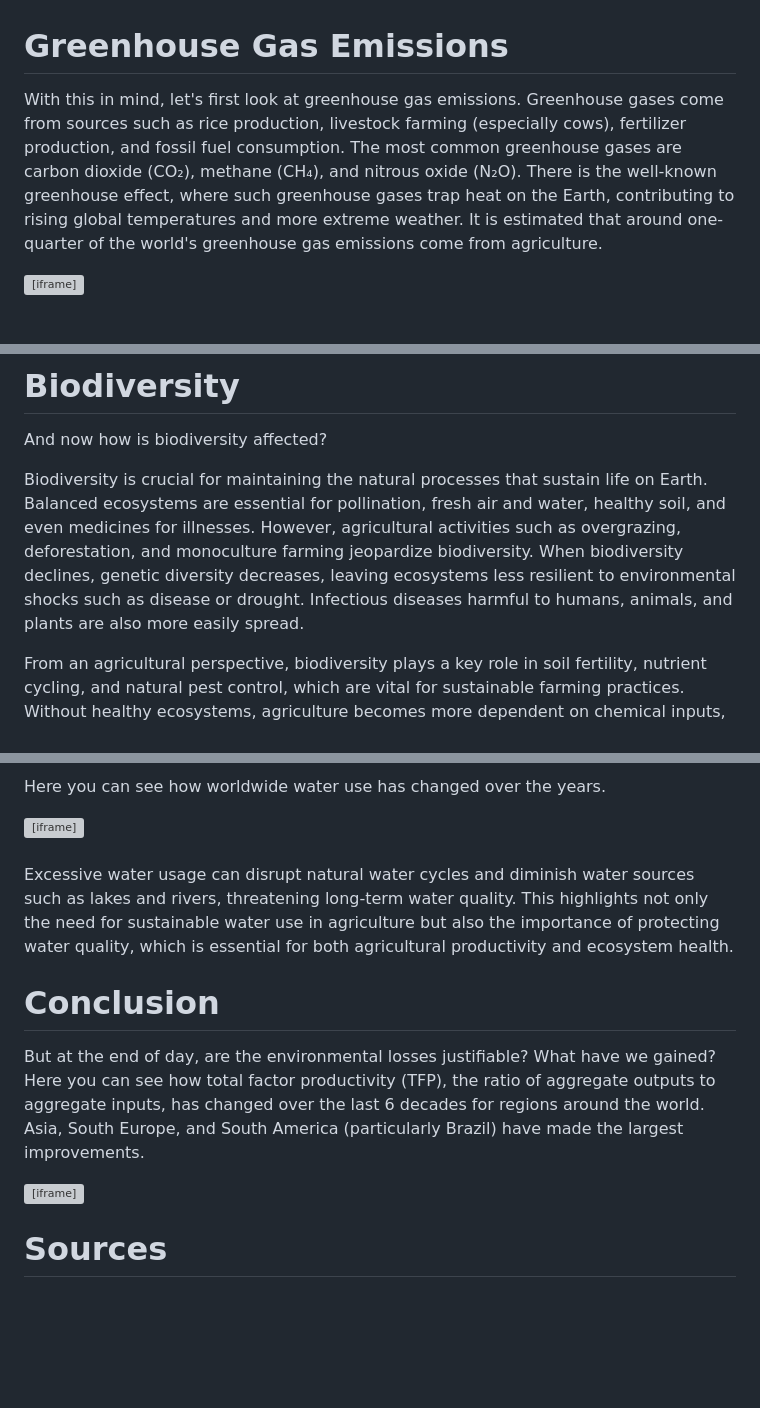
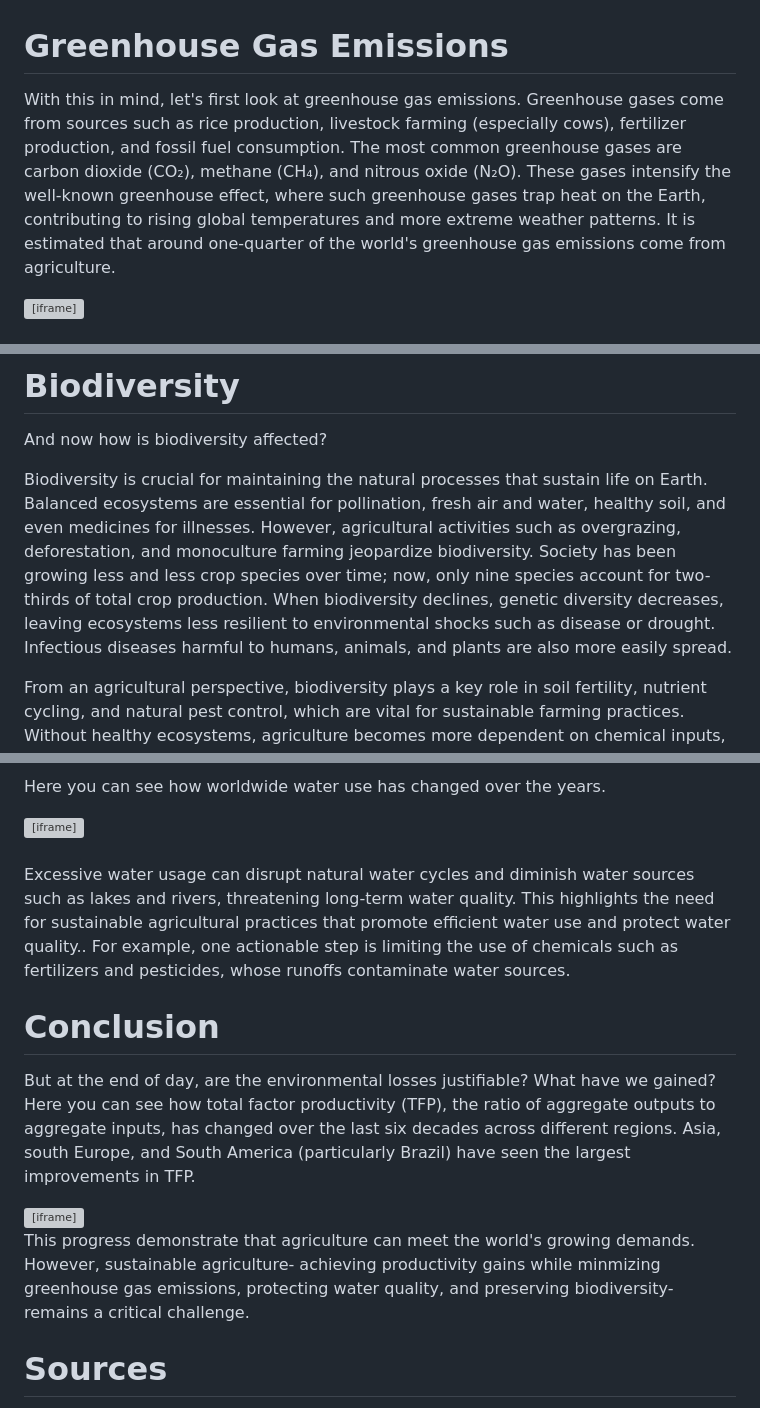
Before and after one commit to sliu750/Data-Visualization-Team-Project, a Markdown page: README.md, 3 parts joined by grey strips. GitHub-like rendering; blank space fills up the shorter version; grey boxes are pictures that could not be loaded.

```diff
--- a/README.md
+++ b/README.md
@@ -48,7 +48,7 @@ Additionally, these are the leading producers for each of those meat types.
 
 # Greenhouse Gas Emissions
 
-With this in mind, let's first look at greenhouse gas emissions. Greenhouse gases come from sources such as rice production, livestock farming (especially cows), fertilizer production, and fossil fuel consumption. The most common greenhouse gases are carbon dioxide (CO₂), methane (CH₄), and nitrous oxide (N₂O). There is the well-known greenhouse effect, where such greenhouse gases trap heat on the Earth, contributing to rising global temperatures and more extreme weather. It is estimated that around one-quarter of the world's greenhouse gas emissions come from agriculture.
+With this in mind, let's first look at greenhouse gas emissions. Greenhouse gases come from sources such as rice production, livestock farming (especially cows), fertilizer production, and fossil fuel consumption. The most common greenhouse gases are carbon dioxide (CO₂), methane (CH₄), and nitrous oxide (N₂O). These gases intensify the well-known greenhouse effect, where such greenhouse gases trap heat on the Earth, contributing to rising global temperatures and more extreme weather patterns. It is estimated that around one-quarter of the world's greenhouse gas emissions come from agriculture.
 
 <iframe src="https://public.tableau.com/views/gas_emssion/Sheet4?:showVizHome=no&:embed=true"
         width="1200"
@@ -72,7 +72,7 @@ As far as food production goes, livestock production is a leading cause of green
 
 And now how is biodiversity affected?
 
-Biodiversity is crucial for maintaining the natural processes that sustain life on Earth. Balanced ecosystems are essential for pollination, fresh air and water, healthy soil, and even medicines for illnesses. However, agricultural activities such as overgrazing, deforestation, and monoculture farming jeopardize biodiversity. When biodiversity declines, genetic diversity decreases, leaving ecosystems less resilient to environmental shocks such as disease or drought. Infectious diseases harmful to humans, animals, and plants are also more easily         spread.
+Biodiversity is crucial for maintaining the natural processes that sustain life on Earth. Balanced ecosystems are essential for pollination, fresh air and water, healthy soil, and even medicines for illnesses. However, agricultural activities such as overgrazing, deforestation, and monoculture farming jeopardize biodiversity. Society has been growing less and less crop species over time; now, only nine species account for two-thirds of total crop production. When biodiversity declines, genetic diversity decreases, leaving ecosystems less resilient to environmental shocks such as disease or drought. Infectious diseases harmful to humans, animals, and plants are also more easily spread.
 
 From an agricultural perspective, biodiversity plays a key role in soil fertility, nutrient cycling, and natural pest control, which are vital for sustainable farming practices. Without healthy ecosystems, agriculture becomes more dependent on chemical inputs, further exacerbating environmental damage.
 
@@ -98,16 +97,18 @@ Here you can see how worldwide water use has changed over the years.
         height="600"
         frameborder="0"></iframe>
 <br><br>
-Excessive water usage can disrupt natural water cycles and diminish water sources such as lakes and rivers, threatening long-term water quality. This highlights not only the need for sustainable water use in agriculture but also the importance of protecting water quality, which is essential for both agricultural productivity and ecosystem health.
+Excessive water usage can disrupt natural water cycles and diminish water sources such as lakes and rivers, threatening long-term water quality. This highlights the need for sustainable agricultural practices that promote efficient water use and protect water quality.. For example, one actionable step is limiting the use of chemicals such as fertilizers and pesticides, whose runoffs contaminate water sources.
 
 # Conclusion
 
-But at the end of day, are the environmental losses justifiable? What have we gained? Here you can see how total factor productivity (TFP), the ratio of aggregate outputs to aggregate inputs, has changed over the last 6 decades for regions around the world. Asia, South Europe, and South America (particularly Brazil) have made the largest improvements.
+But at the end of day, are the environmental losses justifiable? What have we gained? Here you can see how total factor productivity (TFP), the ratio of aggregate outputs to aggregate inputs, has changed over the last six decades across different regions. Asia, south Europe, and South America (particularly Brazil) have seen the largest improvements in TFP.
 
 <iframe src="https://public.tableau.com/views/6730_Visualizations/TFPRegion?:showVizHome=no&:embed=true"
         width="800"
         height="600"
         frameborder="0"></iframe>
+
+This progress demonstrate that agriculture can meet the world's growing demands. However, sustainable agriculture- achieving productivity gains while minmizing greenhouse gas emissions, protecting water quality, and preserving biodiversity- remains a critical challenge.
 
 # Sources
 
```
Also changed, not shown: other parts of README.md (+1 -2 lines).
